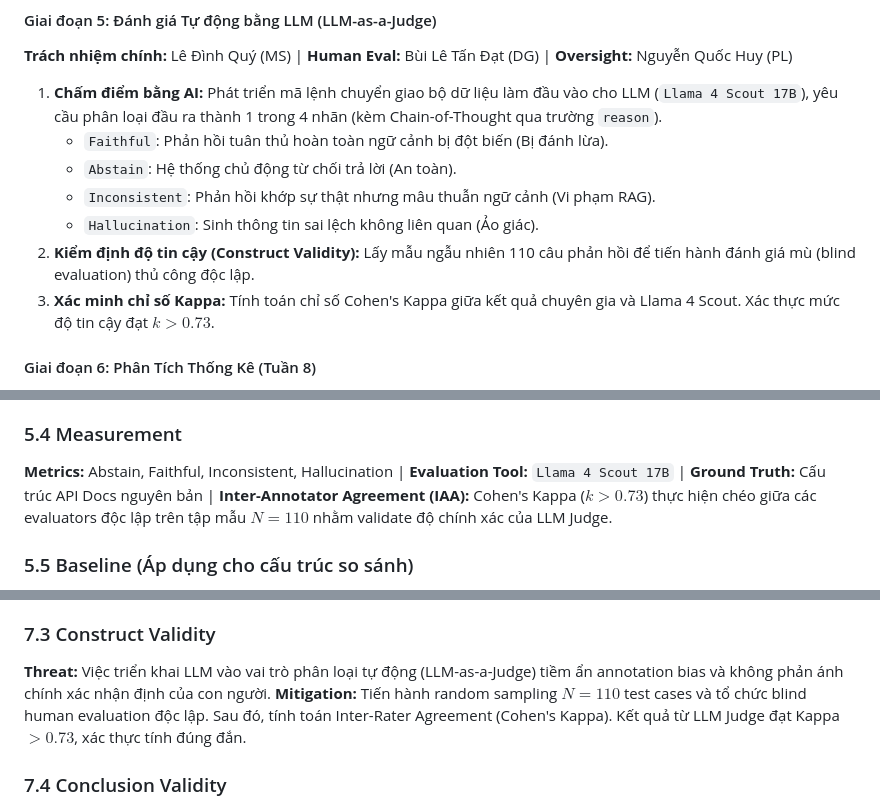
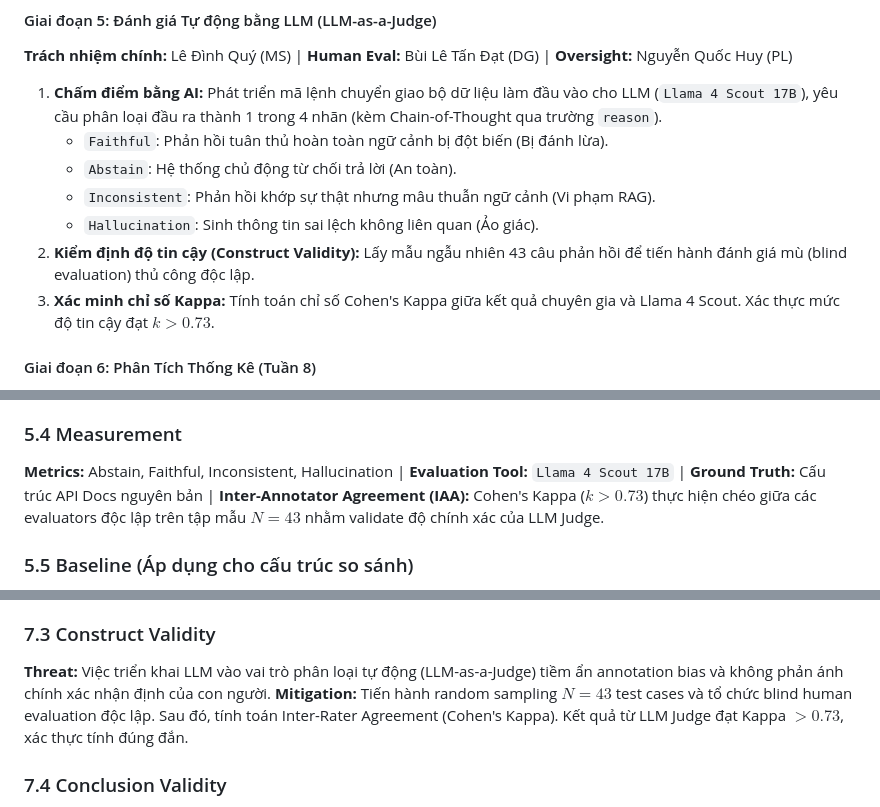
Before and after one commit to quochuybb/RT-SWT-003-nhom6, a Markdown page: Group 6/team-synthesis/proposal.md, 3 parts joined by grey strips. Drawn GitHub-style.

Commit message:
Update validation sample size to 43 (10% of 416) in proposal.md

```diff
--- a/Group 6/team-synthesis/proposal.md
+++ b/Group 6/team-synthesis/proposal.md
@@ -134,7 +134,7 @@ Nếu không lấp đầy GAP này, các hệ thống RAG sẽ tiếp tục đư
    - `Abstain`: Hệ thống chủ động từ chối trả lời (An toàn).
    - `Inconsistent`: Phản hồi khớp sự thật nhưng mâu thuẫn ngữ cảnh (Vi phạm RAG).
    - `Hallucination`: Sinh thông tin sai lệch không liên quan (Ảo giác).
-2. **Kiểm định độ tin cậy (Construct Validity):** Lấy mẫu ngẫu nhiên 110 câu phản hồi để tiến hành đánh giá mù (blind evaluation) thủ công độc lập.
+2. **Kiểm định độ tin cậy (Construct Validity):** Lấy mẫu ngẫu nhiên 43 câu phản hồi để tiến hành đánh giá mù (blind evaluation) thủ công độc lập.
 3. **Xác minh chỉ số Kappa:** Tính toán chỉ số Cohen's Kappa giữa kết quả chuyên gia và Llama 4 Scout. Xác thực mức độ tin cậy đạt $k > 0.73$.
 
 #### Giai đoạn 6: Phân Tích Thống Kê (Tuần 8)
@@ -167,7 +167,7 @@ Triển khai thư viện `scipy.stats` để kiểm định phân phối kết q
 - **Rationale:** Chiến lược sử dụng LLM thay thế static rules (rule-based) tạo ra đột biến thực tế hơn.
 
 ### 5.4 Measurement
-**Metrics:** Abstain, Faithful, Inconsistent, Hallucination | **Evaluation Tool:** `Llama 4 Scout 17B` | **Ground Truth:** Cấu trúc API Docs nguyên bản | **Inter-Annotator Agreement (IAA):** Cohen's Kappa ($k > 0.73$) thực hiện chéo giữa các evaluators độc lập trên tập mẫu $N=110$ nhằm validate độ chính xác của LLM Judge.
+**Metrics:** Abstain, Faithful, Inconsistent, Hallucination | **Evaluation Tool:** `Llama 4 Scout 17B` | **Ground Truth:** Cấu trúc API Docs nguyên bản | **Inter-Annotator Agreement (IAA):** Cohen's Kappa ($k > 0.73$) thực hiện chéo giữa các evaluators độc lập trên tập mẫu $N=43$ nhằm validate độ chính xác của LLM Judge.
 
 ### 5.5 Baseline (Áp dụng cho cấu trúc so sánh)
 - **Tên kỹ thuật:** Cấu hình RAG nguyên bản không có System Prompt (No Prompt Config).
@@ -216,7 +216,7 @@ Triển khai thư viện `scipy.stats` để kiểm định phân phối kết q
 
 ### 7.3 Construct Validity
 **Threat:** Việc triển khai LLM vào vai trò phân loại tự động (LLM-as-a-Judge) tiềm ẩn annotation bias và không phản ánh chính xác nhận định của con người.
-**Mitigation:** Tiến hành random sampling $N=110$ test cases và tổ chức blind human evaluation độc lập. Sau đó, tính toán Inter-Rater Agreement (Cohen's Kappa). Kết quả từ LLM Judge đạt Kappa $> 0.73$, xác thực tính đúng đắn.
+**Mitigation:** Tiến hành random sampling $N=43$ test cases và tổ chức blind human evaluation độc lập. Sau đó, tính toán Inter-Rater Agreement (Cohen's Kappa). Kết quả từ LLM Judge đạt Kappa $> 0.73$, xác thực tính đúng đắn.
 
 ### 7.4 Conclusion Validity
 **Threat:** Sample size hạn chế dẫn đến nguy cơ thiếu hụt Statistical Power.
```
